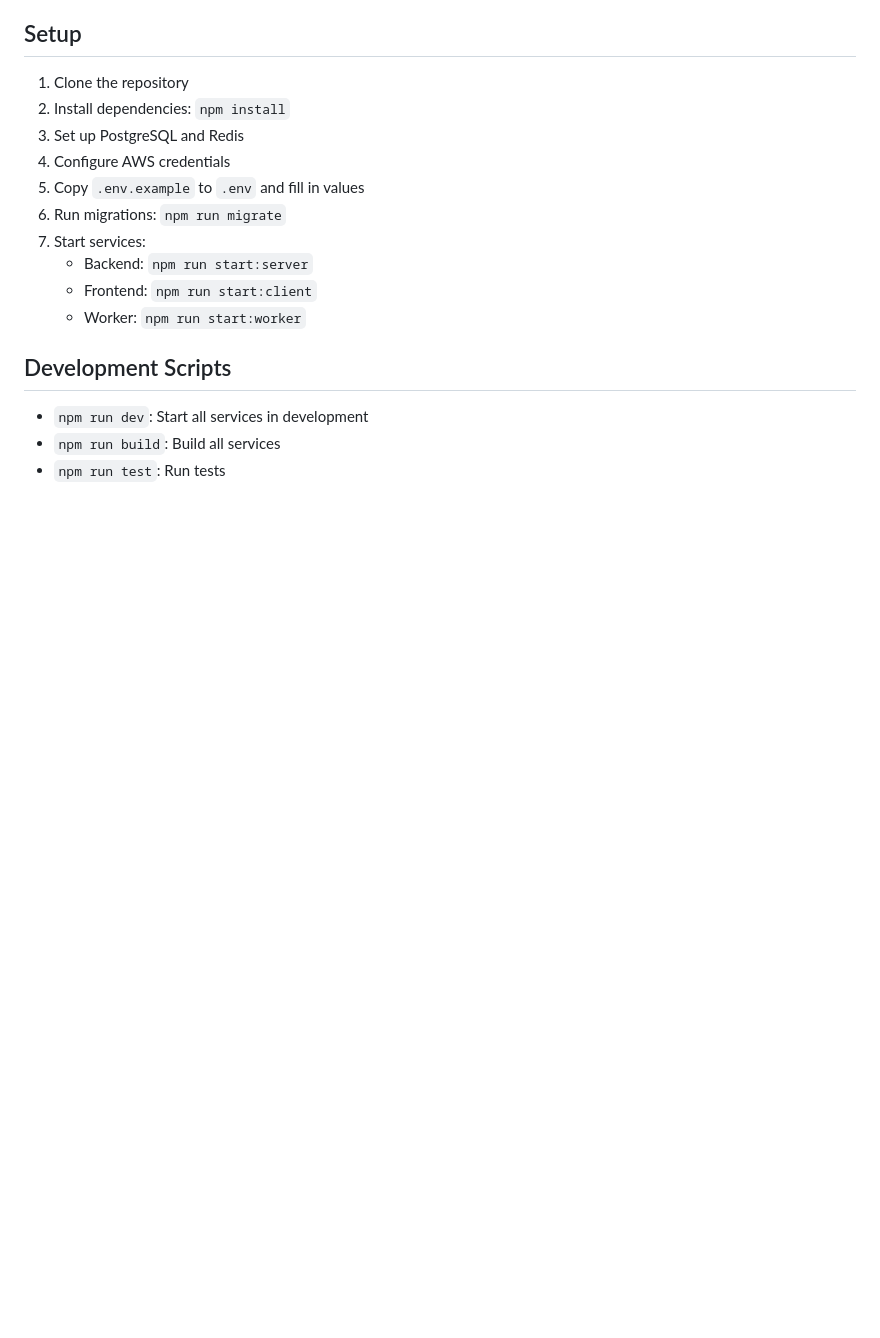
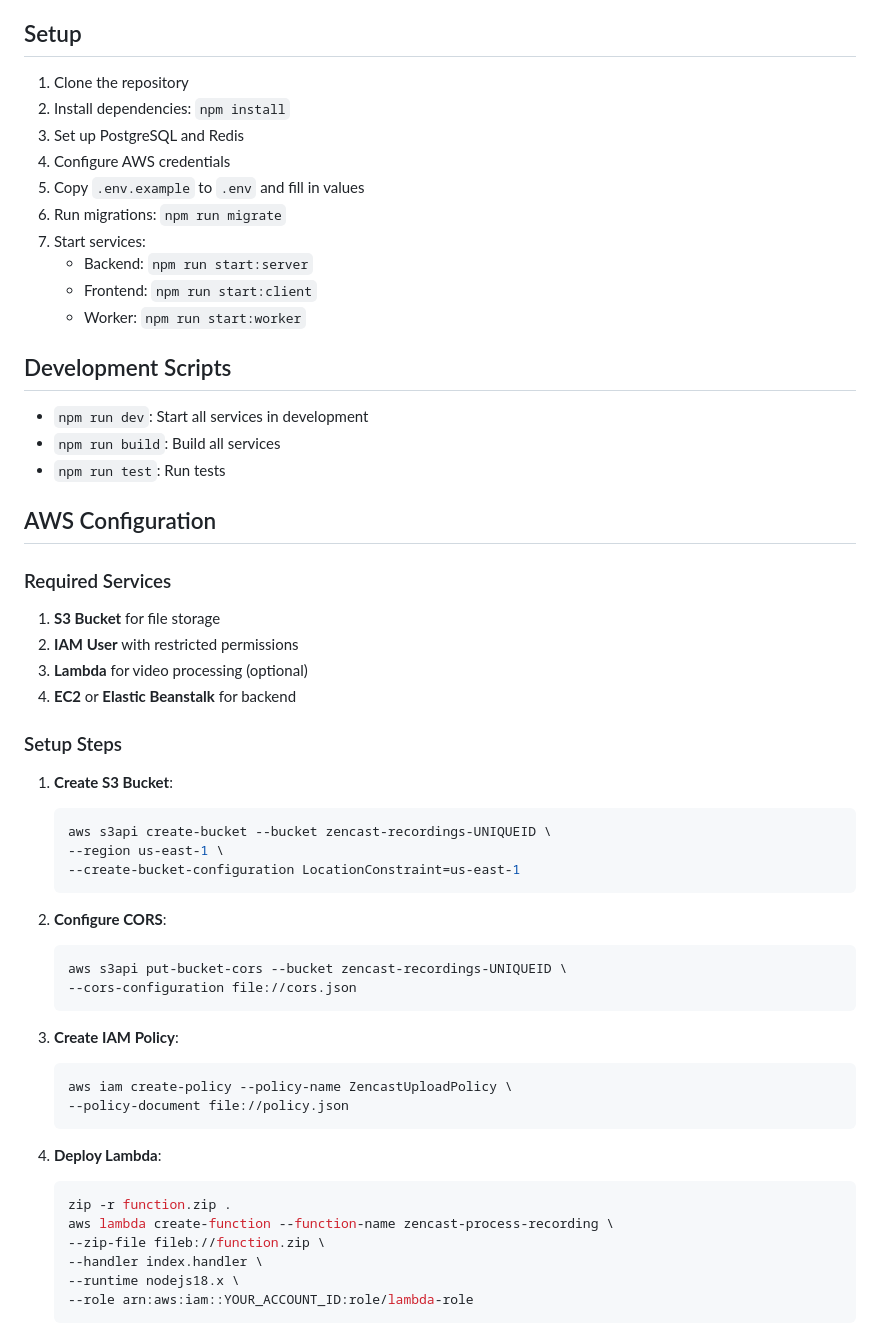
Before and after one commit to ArshTiwari2004/zencast, a Markdown page: README.md, the part around one of its changes. GitHub-like rendering; blank space fills up the shorter version.

````diff
--- a/README.md
+++ b/README.md
@@ -133,3 +145,44 @@ zencast/
 - `npm run dev`: Start all services in development
 - `npm run build`: Build all services
 - `npm run test`: Run tests
+
+
+
+## AWS Configuration
+
+### Required Services
+1. **S3 Bucket** for file storage
+2. **IAM User** with restricted permissions
+3. **Lambda** for video processing (optional)
+4. **EC2** or **Elastic Beanstalk** for backend
+
+### Setup Steps
+
+1. **Create S3 Bucket**:
+   ```bash
+   aws s3api create-bucket --bucket zencast-recordings-UNIQUEID \
+   --region us-east-1 \
+   --create-bucket-configuration LocationConstraint=us-east-1
+   ```
+
+2. **Configure CORS**:
+   ```bash
+   aws s3api put-bucket-cors --bucket zencast-recordings-UNIQUEID \
+   --cors-configuration file://cors.json
+   ```
+
+3. **Create IAM Policy**:
+   ```bash
+   aws iam create-policy --policy-name ZencastUploadPolicy \
+   --policy-document file://policy.json
+   ```
+
+4. **Deploy Lambda**:
+   ```bash
+   zip -r function.zip .
+   aws lambda create-function --function-name zencast-process-recording \
+   --zip-file fileb://function.zip \
+   --handler index.handler \
+   --runtime nodejs18.x \
+   --role arn:aws:iam::YOUR_ACCOUNT_ID:role/lambda-role
+   ```
````
Also changed, not shown: other parts of README.md (+16 -4 lines).
